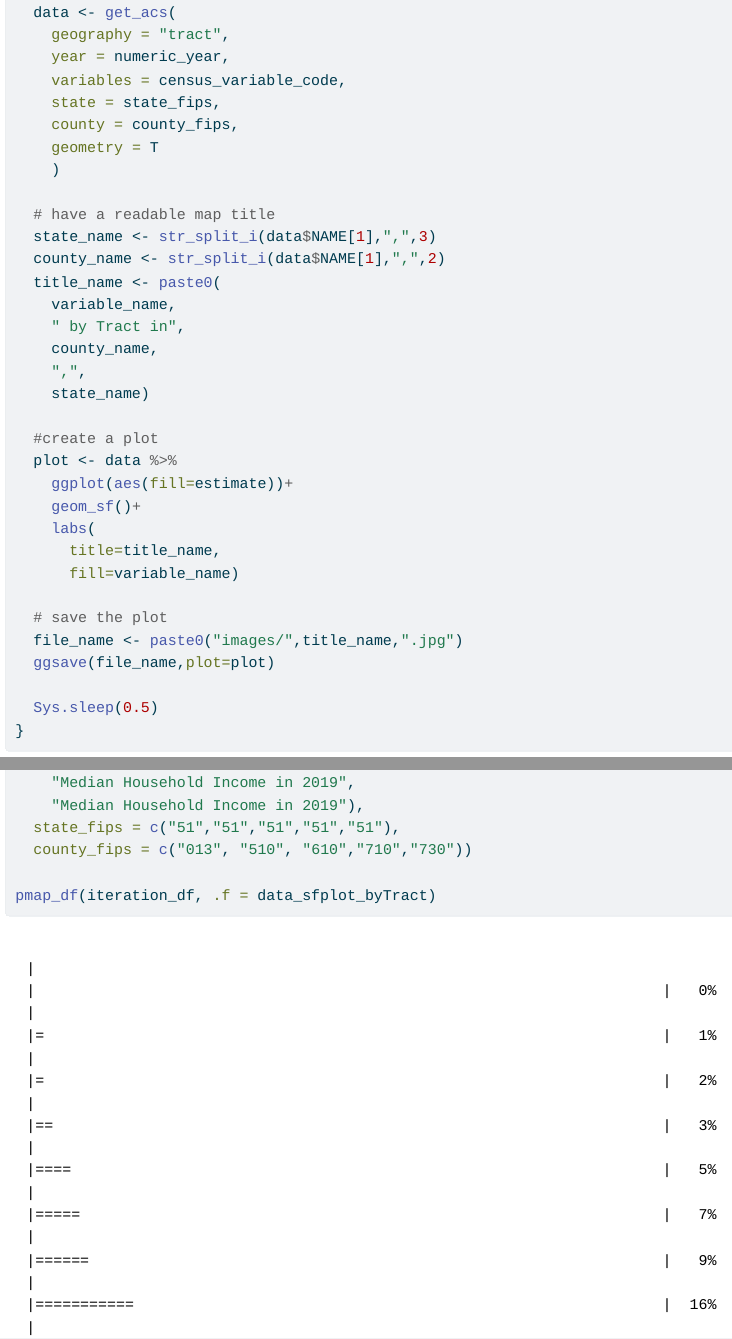
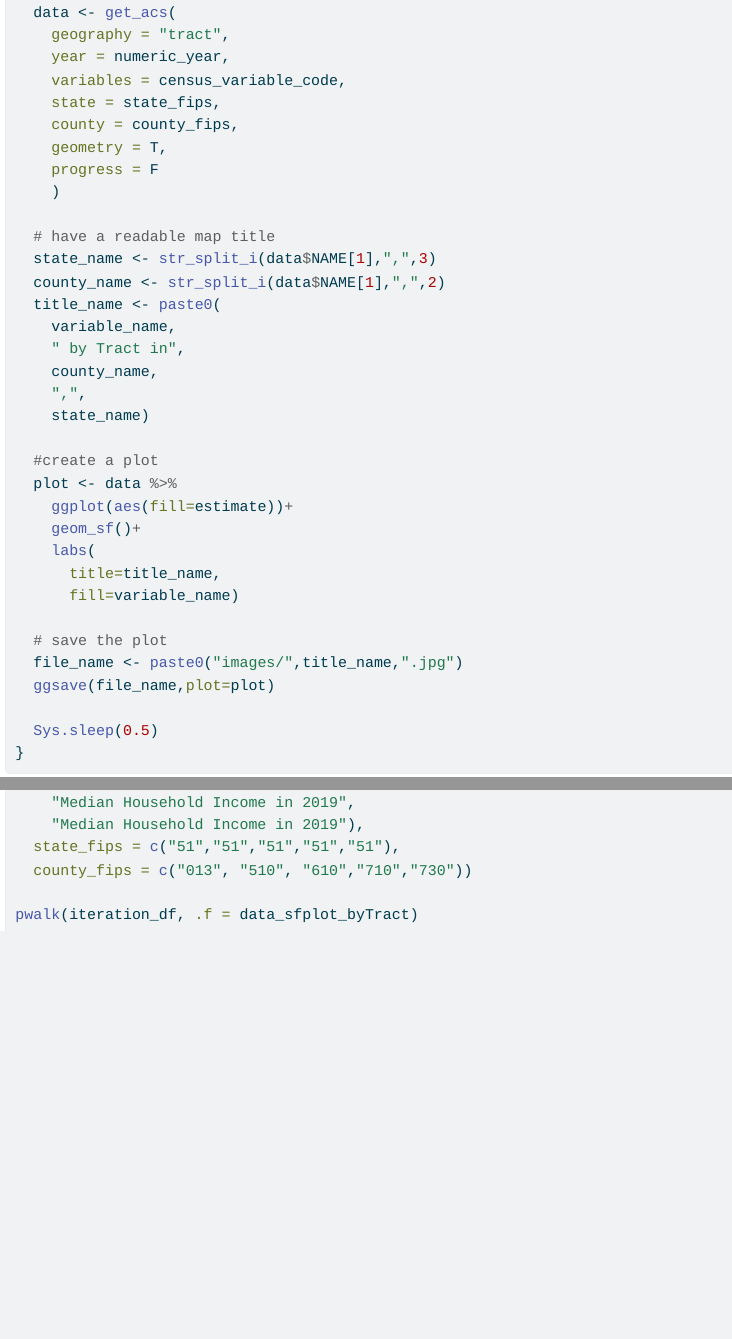
Before and after one commit to GPT-plz-give-me-a-username/assignment05, a Quarto document (assignment05.qmd): the page in a window 1100 px wide, from 4730 px down, and a second part further down, joined at a grey line. The pictures show the output file assignment05.html that the author committed with the source, opened offline; long lines of code are wrapped.

Commit message:
errors fixed

````diff
--- a/assignment05.qmd
+++ b/assignment05.qmd
@@ -172,7 +172,8 @@ data_sfplot_byTract <- function(
     variables = census_variable_code,
     state = state_fips,
     county = county_fips,
-    geometry = T
+    geometry = T,
+    progress = F
     )
 
   # have a readable map title
@@ -223,6 +224,6 @@ iteration_df <- data.frame(
   state_fips = c("51","51","51","51","51"),
   county_fips = c("013", "510", "610","710","730"))
 
-pmap_df(iteration_df, .f = data_sfplot_byTract)
+pwalk(iteration_df, .f = data_sfplot_byTract)
 
 ```
````
Also changed, not shown: assignment05.html.
